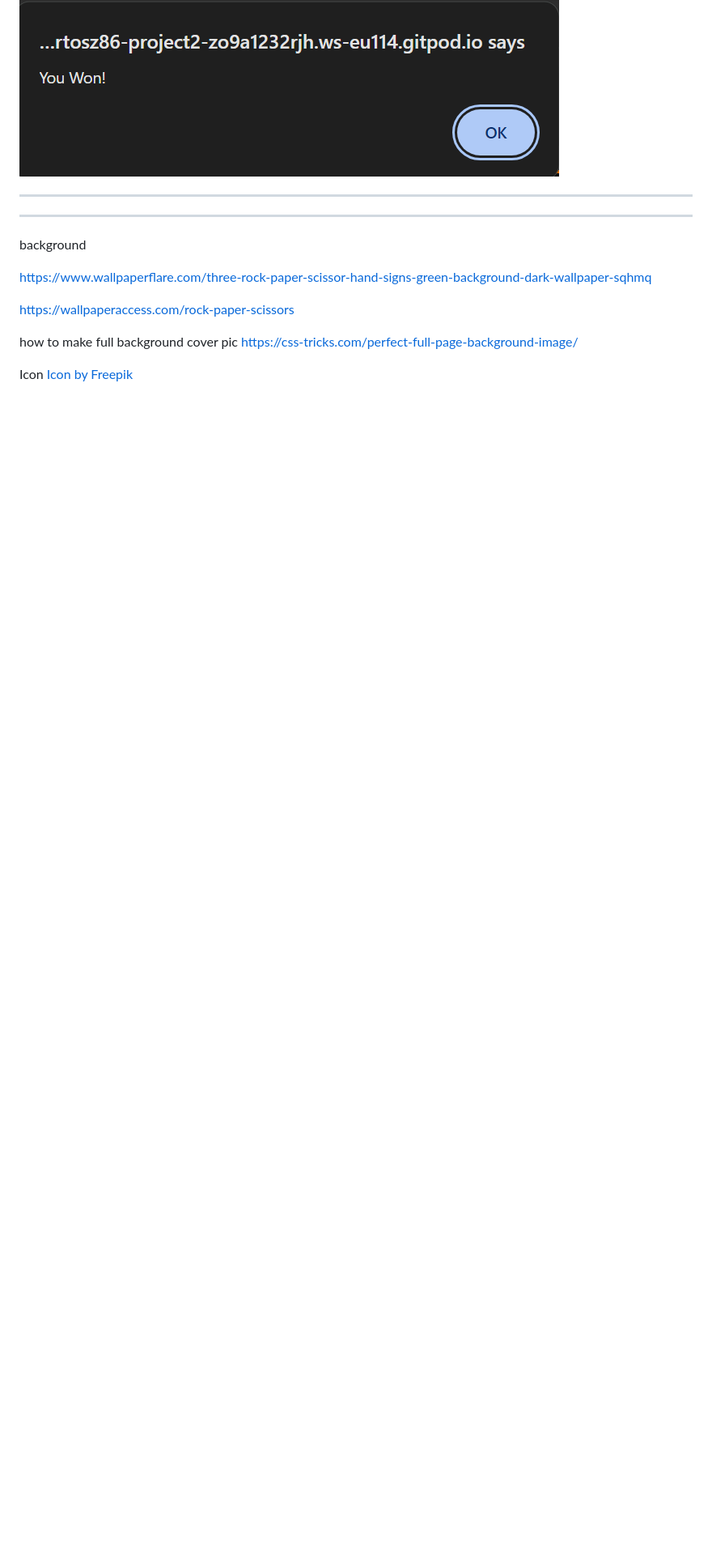
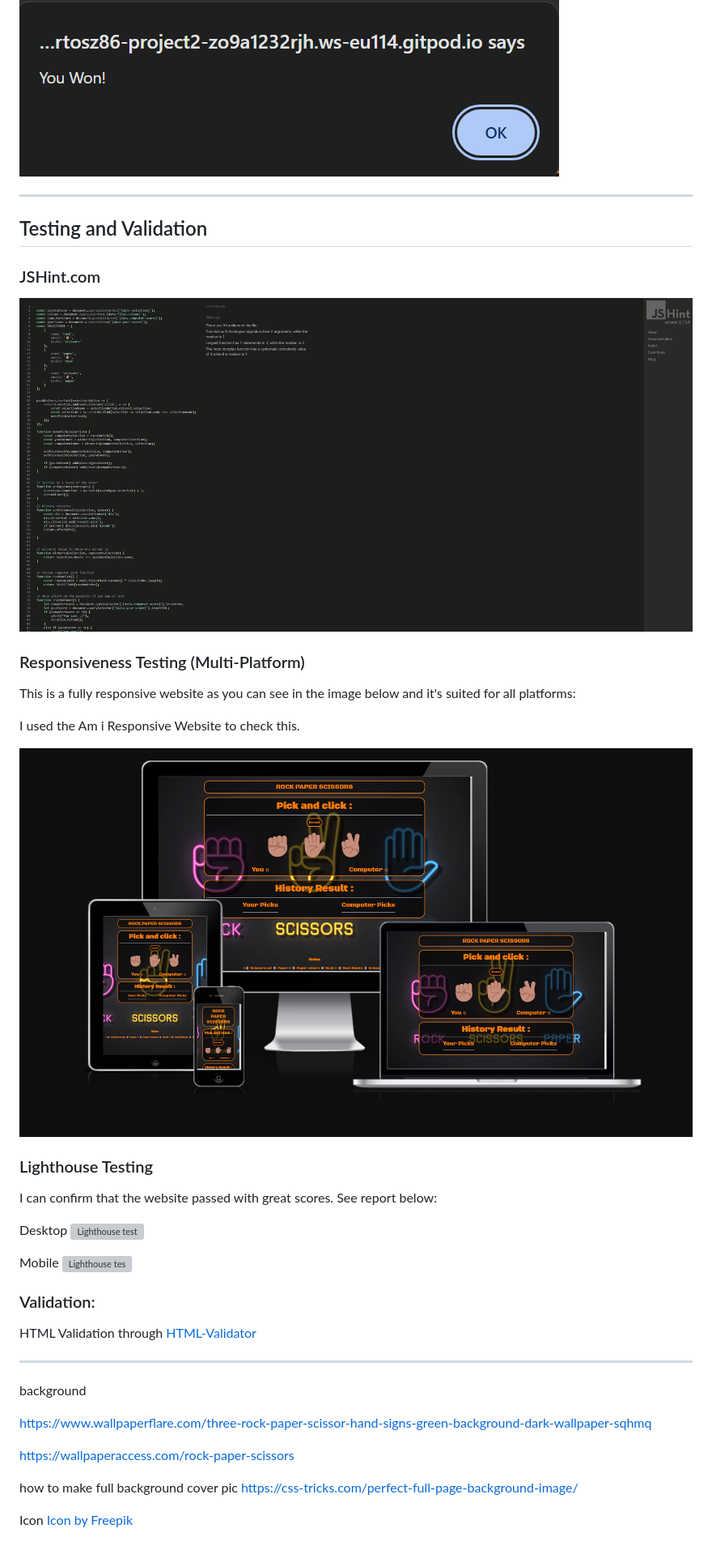
Before and after one commit to fbartosz86/PROJECT2, a Markdown page: README.md, the part around the change. Shown: that part at 81% size. GitHub-like rendering; pictures changed too: assets/images/jshint.png (added); blank space fills up the shorter version; grey boxes are pictures that could not be loaded.

Commit message:
Adding testing and validations to Readme and working on errors

```diff
--- a/README.md
+++ b/README.md
@@ -72,6 +72,34 @@ After either the Player or the Computer gets to 10 wins there will be an alert m
 
 ---
 
+## Testing and Validation
+
+### JSHint.com
+
+![JS Hint](/assets/images/jshint.png)
+
+### Responsiveness Testing (Multi-Platform)
+
+This is a fully responsive website as you can see in the image below and it's suited for all platforms:
+
+I used the Am i Responsive Website to check this.
+
+![Responsivness tes](/assets/images/responsive.jpg)
+
+### Lighthouse Testing
+
+I can confirm that the website passed with great scores. See report below:
+
+Desktop
+![Lighthouse test](/assets/images/LHdesktop.png)
+
+Mobile
+![Lighthouse tes](/assets/images/LHmobile.png)
+
+### Validation:
+
+HTML Validation through [HTML-Validator](https://validator.w3.org/)
+
 
 ---
 
```
Also changed, not shown: 4 other files.
